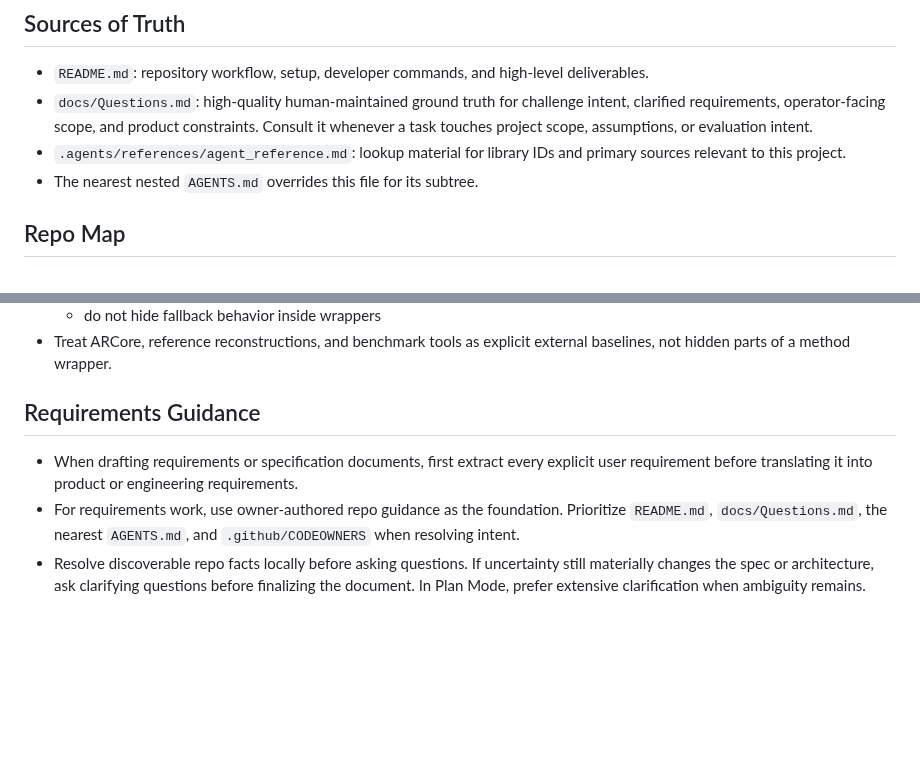
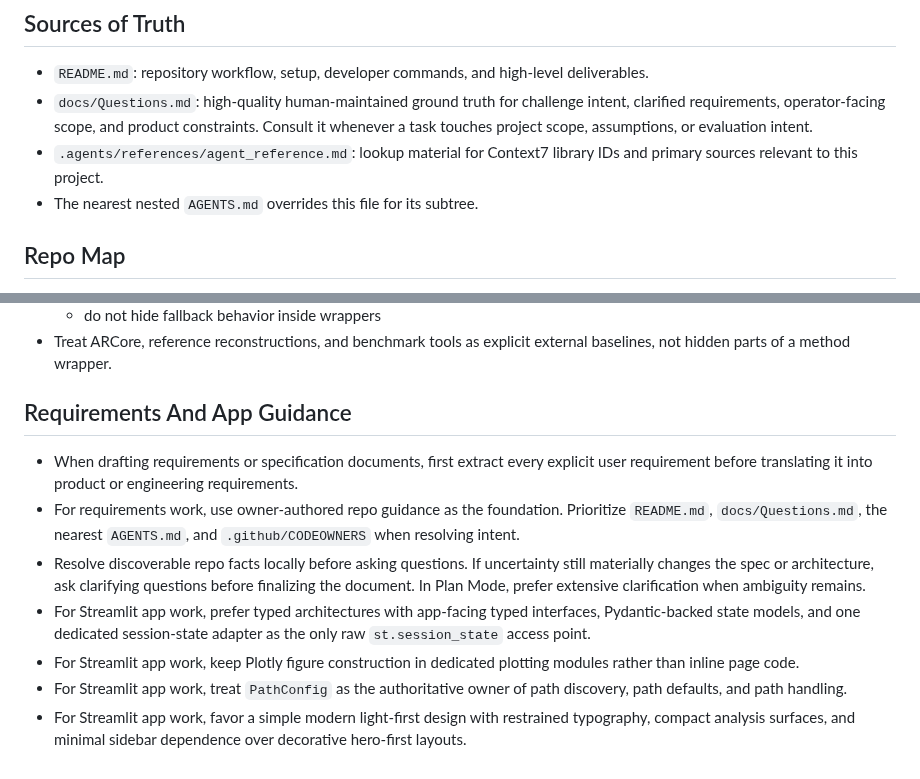
Before and after one commit to JanDuchscherer104/prml-vslam, a Markdown page: AGENTS.md, 2 parts joined by grey strips. Rendered like a GitHub page; blank space fills up the shorter version.

```diff
--- a/AGENTS.md
+++ b/AGENTS.md
@@ -12,8 +12,8 @@ this repo.
 - `docs/Questions.md`: high-quality human-maintained ground truth for challenge intent, clarified
   requirements, operator-facing scope, and product constraints. Consult it whenever a task touches
   project scope, assumptions, or evaluation intent.
-- `.agents/references/agent_reference.md`: lookup material for library IDs and primary sources
-  relevant to this project.
+- `.agents/references/agent_reference.md`: lookup material for Context7 library IDs and primary
+  sources relevant to this project.
 - The nearest nested `AGENTS.md` overrides this file for its subtree.
 
 ## Repo Map
@@ -46,7 +46,7 @@ this repo.
 - Treat ARCore, reference reconstructions, and benchmark tools as explicit external baselines, not
   hidden parts of a method wrapper.
 
-## Requirements Guidance
+## Requirements And App Guidance
 
 - When drafting requirements or specification documents, first extract every explicit user
   requirement before translating it into product or engineering requirements.
@@ -55,3 +55,12 @@ this repo.
 - Resolve discoverable repo facts locally before asking questions. If uncertainty still materially
   changes the spec or architecture, ask clarifying questions before finalizing the document. In
   Plan Mode, prefer extensive clarification when ambiguity remains.
+- For Streamlit app work, prefer typed architectures with app-facing typed interfaces,
+  Pydantic-backed state models, and one dedicated session-state adapter as the only raw
+  `st.session_state` access point.
+- For Streamlit app work, keep Plotly figure construction in dedicated plotting modules rather than
+  inline page code.
+- For Streamlit app work, treat `PathConfig` as the authoritative owner of path discovery, path
+  defaults, and path handling.
+- For Streamlit app work, favor a simple modern light-first design with restrained typography,
+  compact analysis surfaces, and minimal sidebar dependence over decorative hero-first layouts.
```
Also changed, not shown: src/prml_vslam/AGENTS.md (+18 -0 lines).
